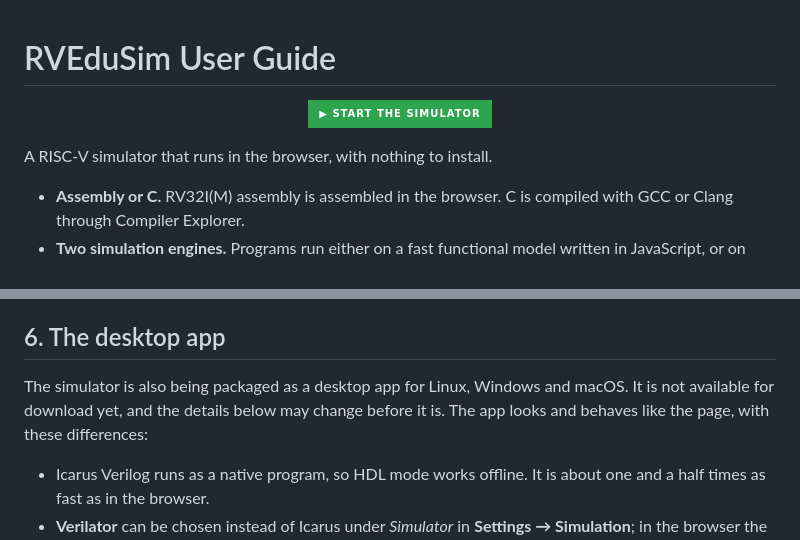
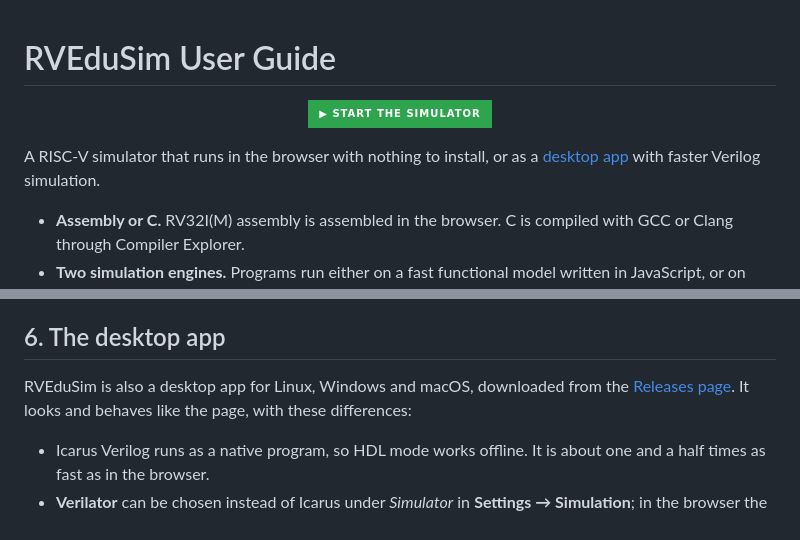
Before and after one commit to r-panicker/RVEduSim, a Markdown page: riscv_simulator.md, 2 parts joined by grey strips. Rendered like a GitHub page; badges without logos.

```diff
--- a/riscv_simulator.md
+++ b/riscv_simulator.md
@@ -6,7 +6,8 @@
   </a>
 </p>
 
-A RISC-V simulator that runs in the browser, with nothing to install.
+A RISC-V simulator that runs in the browser with nothing to install, or as a
+[desktop app](#6-the-desktop-app) with faster Verilog simulation.
 
 - **Assembly or C.** RV32I(M) assembly is assembled in the browser. C is compiled with
   GCC or Clang through Compiler Explorer.
@@ -247,9 +248,9 @@ compilation error.
 
 ## 6. The desktop app
 
-The simulator is also being packaged as a desktop app for Linux, Windows and macOS. It is
-not available for download yet, and the details below may change before it is. The app
-looks and behaves like the page, with these differences:
+RVEduSim is also a desktop app for Linux, Windows and macOS, downloaded from the
+[Releases page](https://github.com/r-panicker/RVEduSim/releases/latest). It looks and behaves
+like the page, with these differences:
 
 - Icarus Verilog runs as a native program, so HDL mode works offline. It is about one and a
   half times as fast as in the browser.
```
Also changed, not shown: other parts of riscv_simulator.md (+1 -1 lines), README.md (+74 -51 lines), riscv_simulator_specs.md (+1 -1 lines), docs/images/hdl-waveform.png (added), docs/images/pipeline.png (added), 9 other files.
